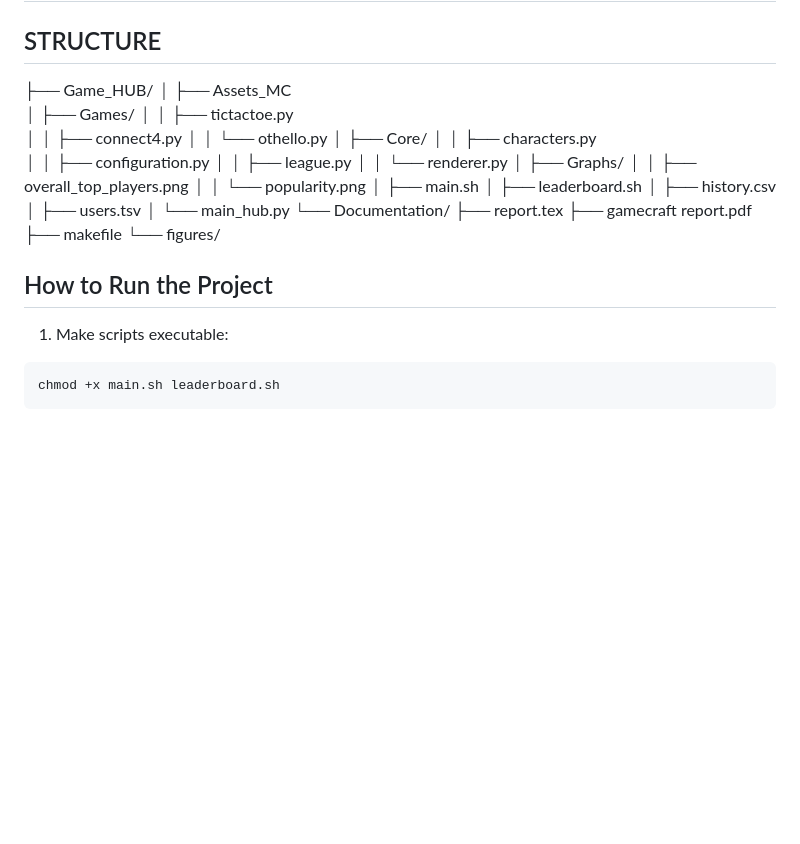
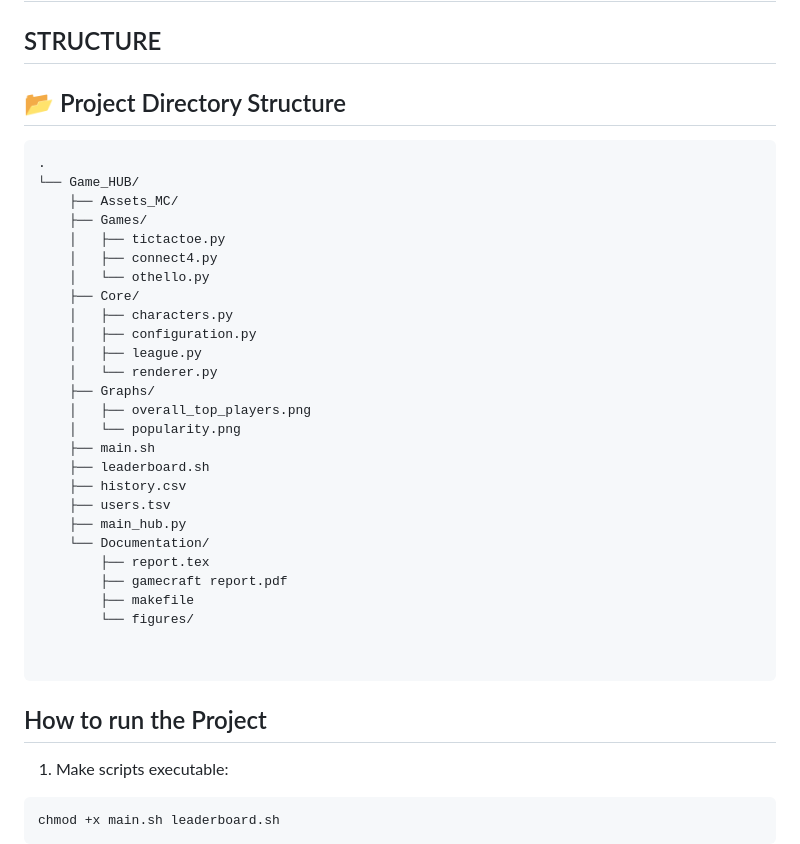
Before and after one commit to akshitajain1528/SSL-Project, a Markdown page: README.md, the part around the change. Rendered like a GitHub page; blank space fills up the shorter version.

Commit message:
Revise project structure and run instructions in README
Updated project directory structure and running instructions in README.

````diff
--- a/README.md
+++ b/README.md
@@ -73,32 +73,39 @@ The final phase involves logging match results to history.csv, creating the lead
 
 ## STRUCTURE
 
-├── Game_HUB/
-│   ├── Assets_MC
-│   ├── Games/
-│   │   ├── tictactoe.py
-│   │   ├── connect4.py
-│   │   └── othello.py
-│   ├── Core/
-│   │   ├── characters.py
-│   │   ├── configuration.py
-│   │   ├── league.py
-│   │   └── renderer.py
-│   ├── Graphs/
-│   │   ├── overall_top_players.png
-│   │   └── popularity.png
-│   ├── main.sh
-│   ├── leaderboard.sh
-│   ├── history.csv
-│   ├── users.tsv
-│   └── main_hub.py
-└── Documentation/
-    ├── report.tex
-    ├── gamecraft report.pdf
-    ├── makefile
-    └── figures/
+## 📂 Project Directory Structure
 
-## How to Run the Project
+```text
+.
+└── Game_HUB/
+    ├── Assets_MC/
+    ├── Games/
+    │   ├── tictactoe.py
+    │   ├── connect4.py
+    │   └── othello.py
+    ├── Core/
+    │   ├── characters.py
+    │   ├── configuration.py
+    │   ├── league.py
+    │   └── renderer.py
+    ├── Graphs/
+    │   ├── overall_top_players.png
+    │   └── popularity.png
+    ├── main.sh
+    ├── leaderboard.sh
+    ├── history.csv
+    ├── users.tsv
+    ├── main_hub.py
+    └── Documentation/
+        ├── report.tex
+        ├── gamecraft report.pdf
+        ├── makefile
+        └── figures/
+
+
+```
+
+## How to run the Project
 
 1. Make scripts executable:
 ```bash
````
